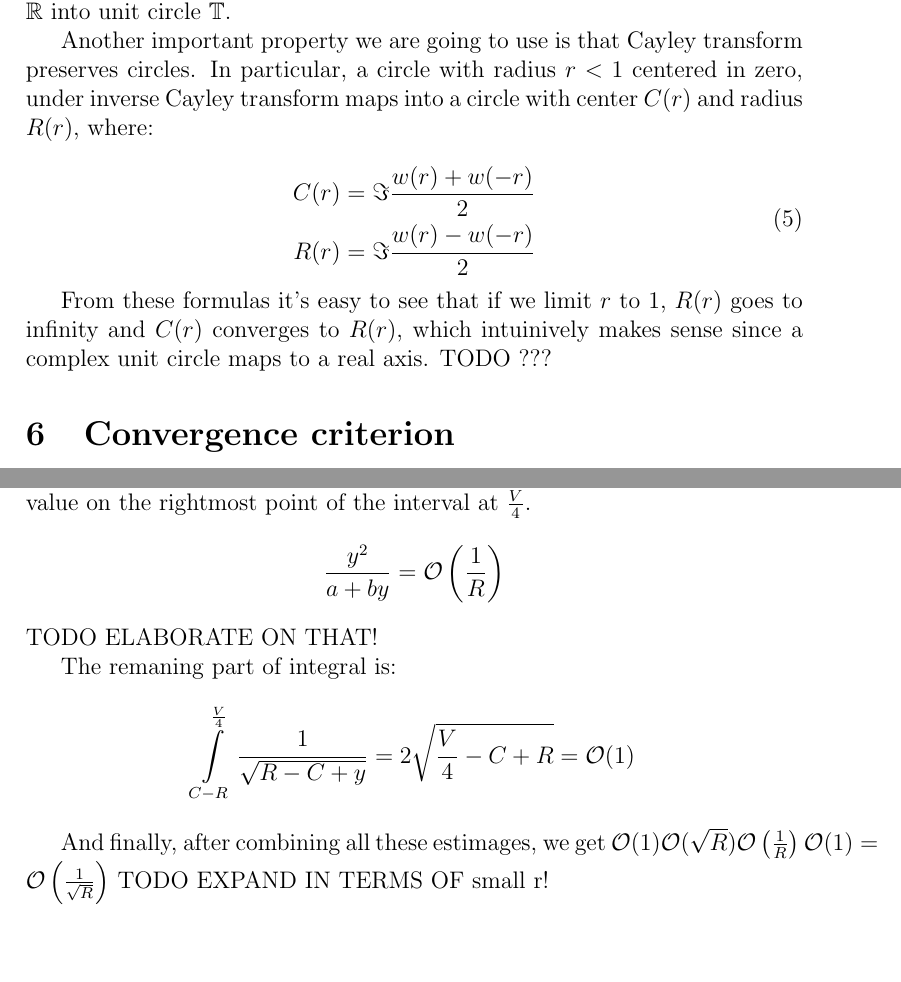
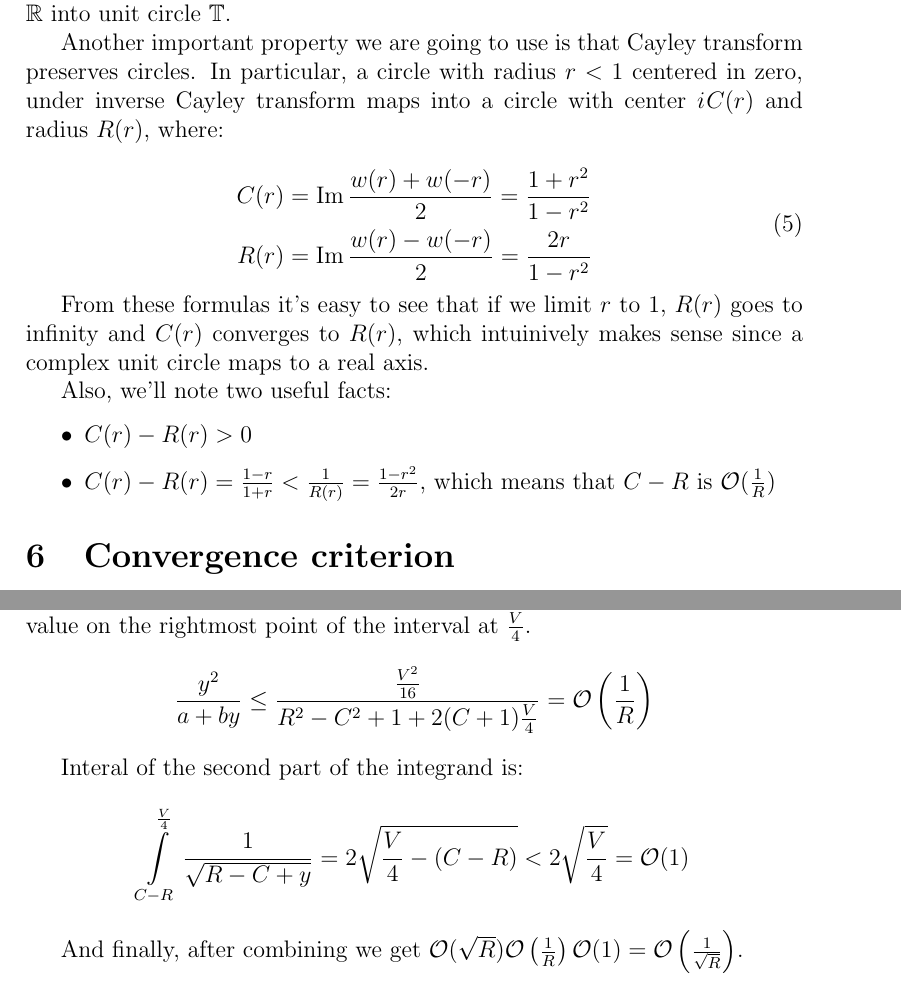
Before and after one commit to karlicoss/cvee-paper, a LaTeX document (paper.tex): two parts of pages 2 and 10 of 14, joined at a grey line, cut so that both start at the same text, the shorter picture padded with empty space. Compiled offline with pdfLaTeX.

Commit message:
Clean up of interval 1

```diff
--- a/paper.tex
+++ b/paper.tex
@@ -32,6 +32,8 @@
 
 \newcommand{\eexp}[1]{e^{#1}}
 
+\renewcommand{\Re}{\operatorname{Re}}
+\renewcommand{\Im}{\operatorname{Im}}
 \DeclarePairedDelimiter\abs{\lvert}{\rvert}%
 \DeclarePairedDelimiter\norm{\lVert}{\rVert}%
 \DeclareMathOperator\asin{asin}
@@ -84,16 +86,24 @@ w(\zeta) = \iu \frac{1 + \zeta}{1 - \zeta}
 
 One notable property of the Cayley transform is that it injectively maps $\bbR$ into unit circle $\bbT$.
 
-Another important property we are going to use is that Cayley transform preserves circles. In particular, a circle with radius $r < 1$ centered in zero, under inverse Cayley transform maps into a circle with center $C(r)$ and radius $R(r)$, where:
+Another important property we are going to use is that Cayley transform preserves circles. In particular, a circle with radius $r < 1$ centered in zero, under inverse Cayley transform maps into a circle with center $\iu C(r)$ and radius $R(r)$, where:
 
 \begin{equation}\label{eq:c_and_r}
 \begin{aligned}
-   C(r) &= \Im \frac{w(r) + w(-r)}{2}
-\\ R(r) &= \Im \frac{w(r) - w(-r)}{2}
+   C(r) &= \Im \frac{w(r) + w(-r)}{2} = \frac{1 + r^2}{1 - r^2}
+\\ R(r) &= \Im \frac{w(r) - w(-r)}{2} = \frac{2 r}{1 - r^2}
 \end{aligned}
 \end{equation}
 
-From these formulas it's easy to see that if we limit $r$ to $1$, $R(r)$ goes to infinity and $C(r)$ converges to $R(r)$, which intuinively makes sense since a complex unit circle maps to a real axis. TODO ???
+From these formulas it's easy to see that if we limit $r$ to $1$, $R(r)$ goes to infinity and $C(r)$ converges to $R(r)$, which intuinively makes sense since a complex unit circle maps to a real axis.
+
+Also, we'll note two useful facts:
+\begin{itemize}
+\item $C(r) - R(r) > 0$
+\item $C(r) - R(r) = \frac{1 - r}{1 + r} < \frac{1}{R(r)} = \frac{1 - r^2}{2 r}$, which means that $C - R$ is $\mcO(\frac{1}{R})$
+\end{itemize}
+
+% TODO: $C(r) + R(r) = \Im w(r) = \frac{1 + r}{1 - r}$, $C(r) - R(r) = \Im w(-r) = \frac{1 - r}{1 + r}$
 
 \section{Convergence criterion}
 There is a connection between the S-matrix and the completeness of the resonant states for a scattering problem:
@@ -377,3 +388,4 @@ Note that we can ignore the terms dependent on $V$ only since $V$ is a constant
 
 This implies that we can estimate the function from above by using its value on the rightmost point of the interval at $\frac{V}{4}$.
 \[
+\frac{y^2}{a + b y} \le \frac{\frac{V^2}{16}}{R^2 - C^2 + 1 + 2 (C + 1) \frac{V}{4}} = \mcO\left(\frac{1}{R}\right)
```
Also changed, not shown: paper.tex (29 more changed lines).
